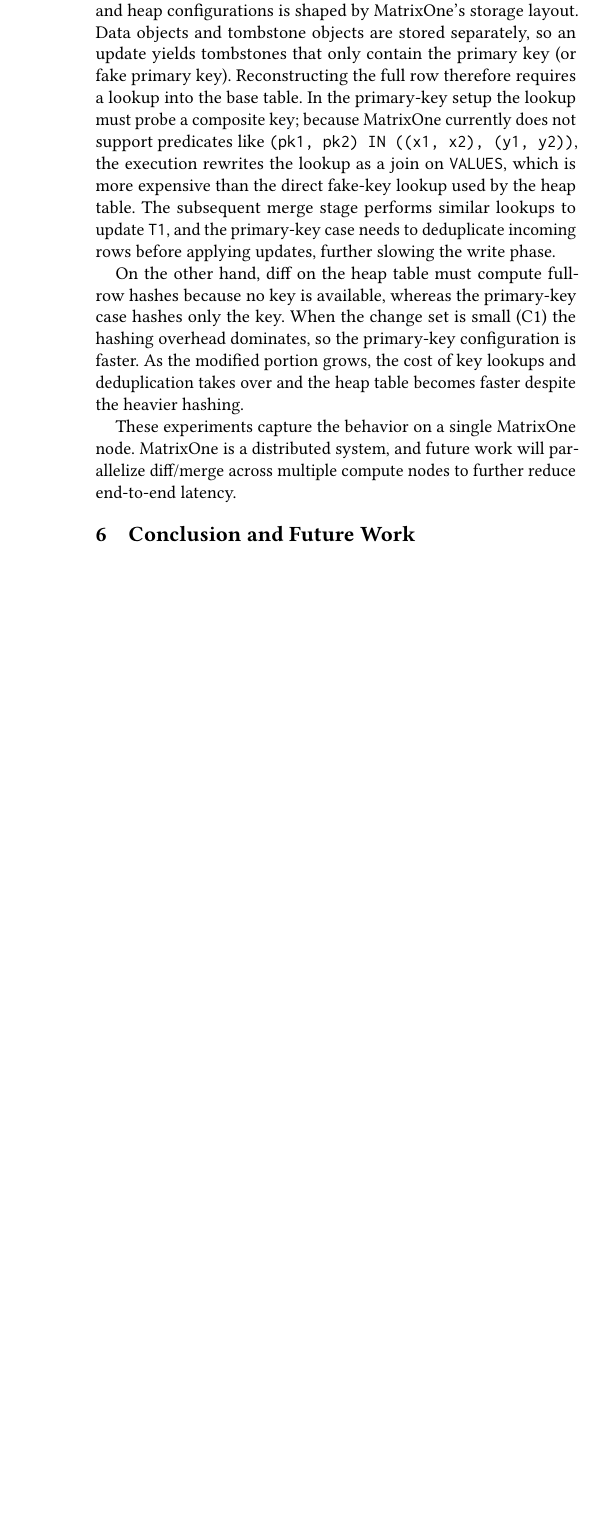
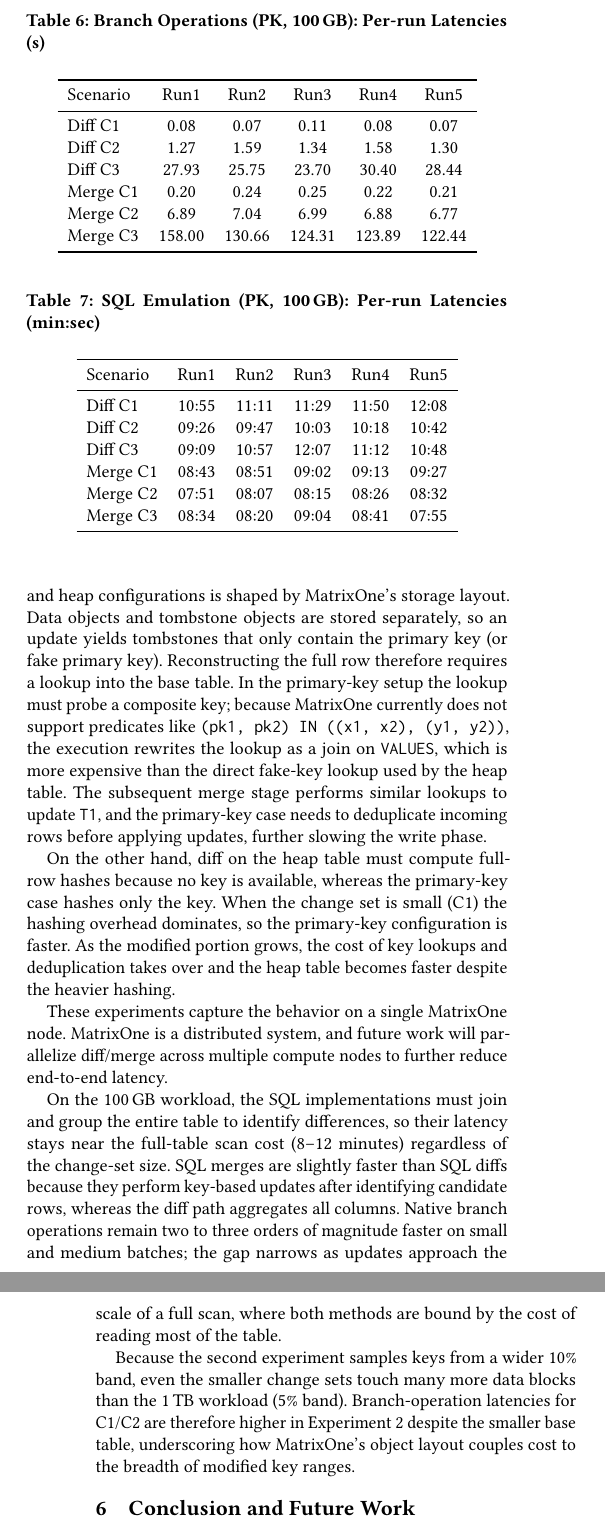
Before and after one commit to matrixorigin/mojo, a LaTeX paper (paper/git4data/git4data.tex): part of one column of page 7 of 7 before the commit and two parts of the columns of pages 7 and 8 of 8 after it, the two joined at a grey line, cut at the place of the change, the shorter picture padded with empty space. Compiled offline with pdfLaTeX.

Commit message:
update experiment 2

```diff
--- a/paper/git4data/git4data.tex
+++ b/paper/git4data/git4data.tex
@@ -818,3 +865,41 @@
+  \end{tabular}
+\end{table}
+
+\begin{table}[h]
+  \centering
+  \caption{Branch Operations (PK, 100\,GB): Per-run Latencies (s)}
+  \label{tab:branch-sql-runs-branch}
+  \begin{tabular}{lccccc}
+    \toprule
+    Scenario & Run1 & Run2 & Run3 & Run4 & Run5 \\
+    \midrule
+    Diff C1  & 0.08 & 0.07 & 0.11 & 0.08 & 0.07 \\
+    Diff C2  & 1.27 & 1.59 & 1.34 & 1.58 & 1.30 \\
+    Diff C3  & 27.93 & 25.75 & 23.70 & 30.40 & 28.44 \\
+    Merge C1 & 0.20 & 0.24 & 0.25 & 0.22 & 0.21 \\
+    Merge C2 & 6.89 & 7.04 & 6.99 & 6.88 & 6.77 \\
+    Merge C3 & 158.00 & 130.66 & 124.31 & 123.89 & 122.44 \\
+    \bottomrule
+  \end{tabular}
+\end{table}
+
+\begin{table}[h]
+  \centering
+  \caption{SQL Emulation (PK, 100\,GB): Per-run Latencies (min:sec)}
+  \label{tab:branch-sql-runs-sql}
+  \begin{tabular}{lccccc}
+    \toprule
+    Scenario & Run1 & Run2 & Run3 & Run4 & Run5 \\
+    \midrule
+    Diff C1  & 10:55 & 11:11 & 11:29 & 11:50 & 12:08 \\
+    Diff C2  & 09:26 & 09:47 & 10:03 & 10:18 & 10:42 \\
+    Diff C3  & 09:09 & 10:57 & 12:07 & 11:12 & 10:48 \\
+    Merge C1 & 08:43 & 08:51 & 09:02 & 09:13 & 09:27 \\
+    Merge C2 & 07:51 & 08:07 & 08:15 & 08:26 & 08:32 \\
+    Merge C3 & 08:34 & 08:20 & 09:04 & 08:41 & 07:55 \\
+    \bottomrule
+  \end{tabular}
+\end{table}
 \subsection{Discussion}
 Merge latency is consistently higher than diff because each merge
 comprises a diff step between \texttt{T2} and \texttt{T1} followed by
@@ -843,6 +928,23 @@
 MatrixOne is a distributed system, and future work will parallelize
 diff/merge across multiple compute nodes to further reduce end-to-end
 latency.
+
+On the 100\,GB workload, the SQL implementations must join and group the
+entire table to identify differences, so their latency stays near the
+full-table scan cost (8--12 minutes) regardless of the change-set size.
+SQL merges are slightly faster than SQL diffs because they perform
+key-based updates after identifying candidate rows, whereas the diff
+path aggregates all columns.  Native branch operations remain two to
+three orders of magnitude faster on small and medium batches; the gap
+narrows as updates approach the scale of a full scan, where both methods
+are bound by the cost of reading most of the table.
+
+Because the second experiment samples keys from a wider 10\% band, even
+the smaller change sets touch many more data blocks than the 1\,TB
+workload (5\% band).  Branch-operation latencies for C1/C2 are therefore
+higher in Experiment~2 despite the smaller base table, underscoring how
+MatrixOne's object layout couples cost to the breadth of modified key
+ranges.
 
 \section{Conclusion and Future Work}
 MatrixOne has a powerful snapshot system and based on this, we have
```
Also changed, not shown: paper/git4data/git4data.tex (87 more changed lines).
